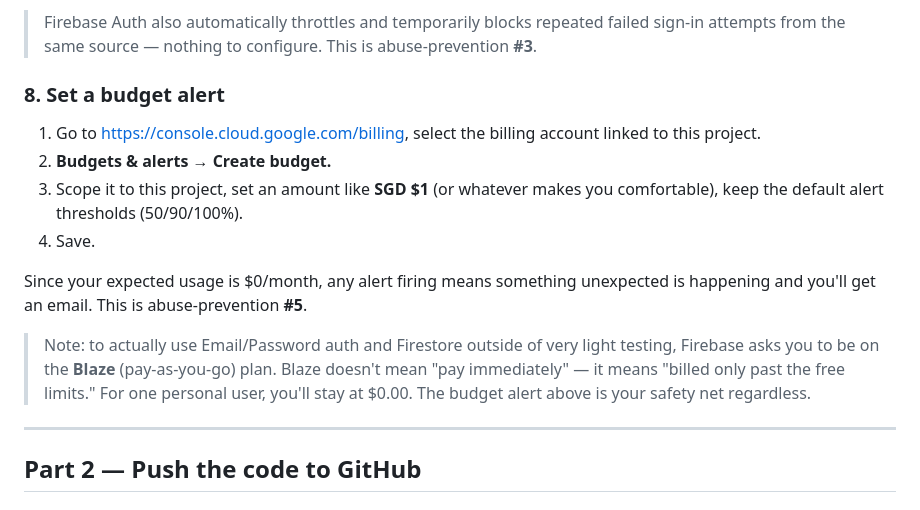
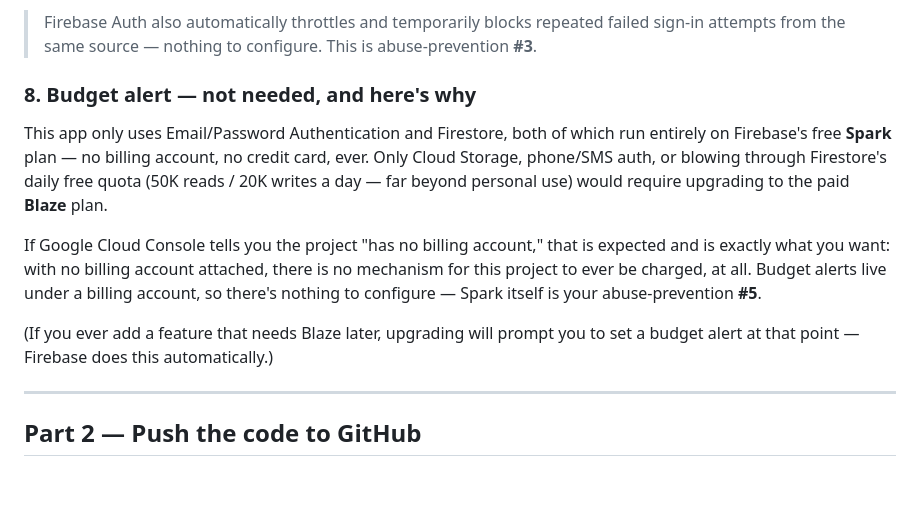
Before and after one commit to Darkdra/Asset-Tracker, a Markdown page: README.md, the part around the change. Rendered like a GitHub page.

```diff
--- a/README.md
+++ b/README.md
@@ -82,22 +82,21 @@ This is abuse-prevention **#2**.
 > failed sign-in attempts from the same source — nothing to configure. This
 > is abuse-prevention **#3**.
 
-### 8. Set a budget alert
-1. Go to <https://console.cloud.google.com/billing>, select the billing
-   account linked to this project.
-2. **Budgets & alerts → Create budget.**
-3. Scope it to this project, set an amount like **SGD $1** (or whatever
-   makes you comfortable), keep the default alert thresholds (50/90/100%).
-4. Save.
+### 8. Budget alert — not needed, and here's why
+This app only uses Email/Password Authentication and Firestore, both of
+which run entirely on Firebase's free **Spark** plan — no billing account,
+no credit card, ever. Only Cloud Storage, phone/SMS auth, or blowing through
+Firestore's daily free quota (50K reads / 20K writes a day — far beyond
+personal use) would require upgrading to the paid **Blaze** plan.
 
-Since your expected usage is $0/month, any alert firing means something
-unexpected is happening and you'll get an email. This is abuse-prevention **#5**.
+If Google Cloud Console tells you the project "has no billing account," that
+is expected and is exactly what you want: with no billing account attached,
+there is no mechanism for this project to ever be charged, at all. Budget
+alerts live under a billing account, so there's nothing to configure —
+Spark itself is your abuse-prevention **#5**.
 
-> Note: to actually use Email/Password auth and Firestore outside of very
-> light testing, Firebase asks you to be on the **Blaze** (pay-as-you-go)
-> plan. Blaze doesn't mean "pay immediately" — it means "billed only past
-> the free limits." For one personal user, you'll stay at $0.00. The budget
-> alert above is your safety net regardless.
+(If you ever add a feature that needs Blaze later, upgrading will prompt you
+to set a budget alert at that point — Firebase does this automatically.)
 
 ---
 
```
